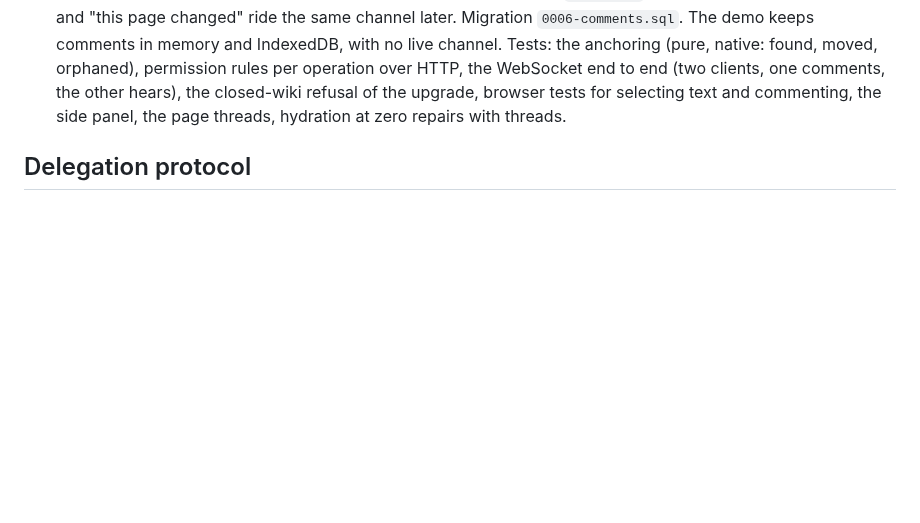
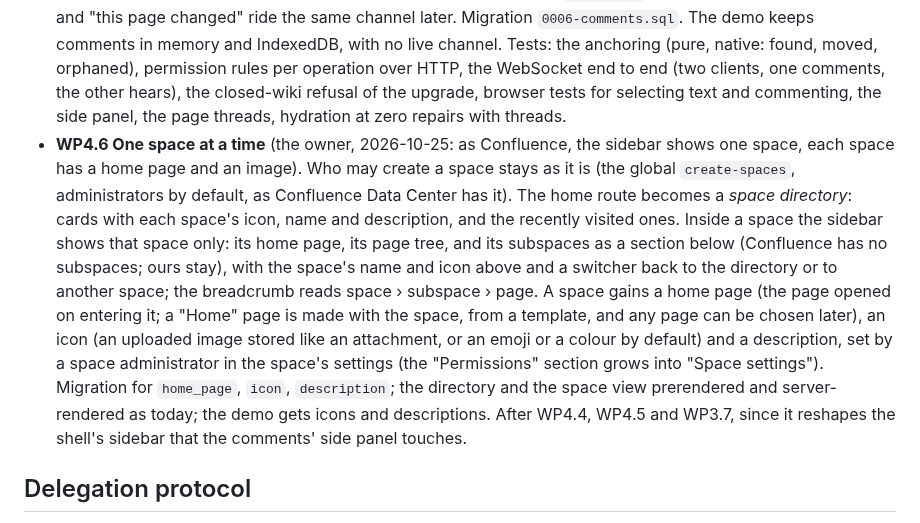
Before and after one commit to Swordlash/blog, a Markdown page: docs/PLAN.md, the part around the change. GitHub-like rendering; blank space fills up the shorter version.

Commit message:
Plan: one space at a time as WP4.6
Co-Authored-By: Claude Fable 5.1 <noreply@anthropic.com>
Claude-Session: https://claude.ai/code/session_01EhKQmvEmtoEN2dybseS9GJ

```diff
--- a/docs/PLAN.md
+++ b/docs/PLAN.md
@@ -939,6 +939,22 @@ Candidates, ordered by likely value; each becomes a work package when it comes u
   rules per operation over HTTP, the WebSocket end to end (two clients, one comments, the
   other hears), the closed-wiki refusal of the upgrade, browser tests for selecting text and
   commenting, the side panel, the page threads, hydration at zero repairs with threads.
+- **WP4.6 One space at a time** (the owner, 2026-10-25: as Confluence, the sidebar shows one
+  space, each space has a home page and an image). Who may create a space stays as it is
+  (the global `create-spaces`, administrators by default, as Confluence Data Center has it).
+  The home route becomes a *space directory*: cards with each space's icon, name and
+  description, and the recently visited ones. Inside a space the sidebar shows that space
+  only: its home page, its page tree, and its subspaces as a section below (Confluence has no
+  subspaces; ours stay), with the space's name and icon above and a switcher back to the
+  directory or to another space; the breadcrumb reads space › subspace › page. A space gains
+  a home page (the page opened on entering it; a "Home" page is made with the space, from a
+  template, and any page can be chosen later), an icon (an uploaded image stored like an
+  attachment, or an emoji or a colour by default) and a description, set by a space
+  administrator in the space's settings (the "Permissions" section grows into "Space
+  settings"). Migration for `home_page`, `icon`, `description`; the directory and the space
+  view prerendered and server-rendered as today; the demo gets icons and descriptions. After
+  WP4.4, WP4.5 and WP3.7, since it reshapes the shell's sidebar that the comments' side
+  panel touches.
 
 ## Delegation protocol
 
```
